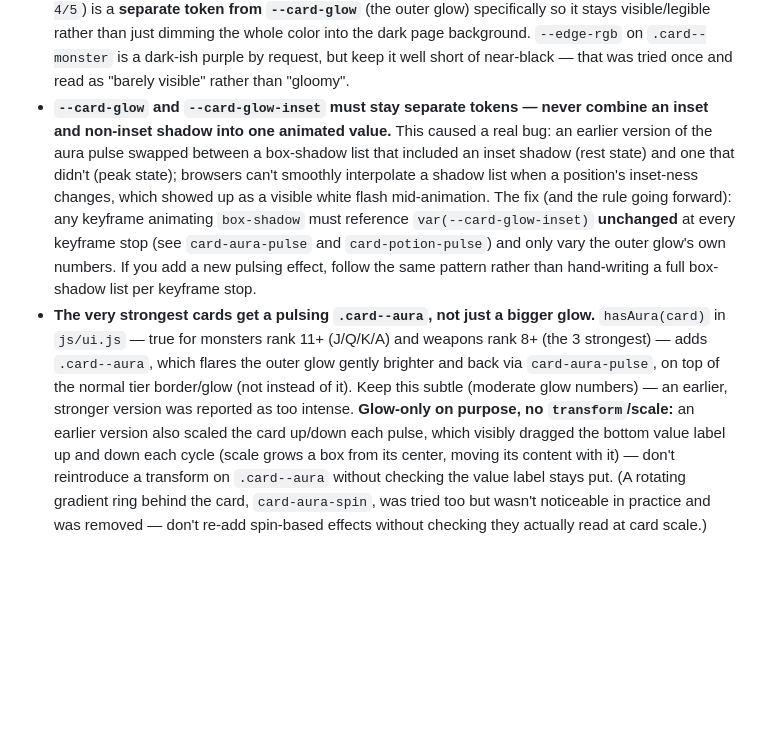
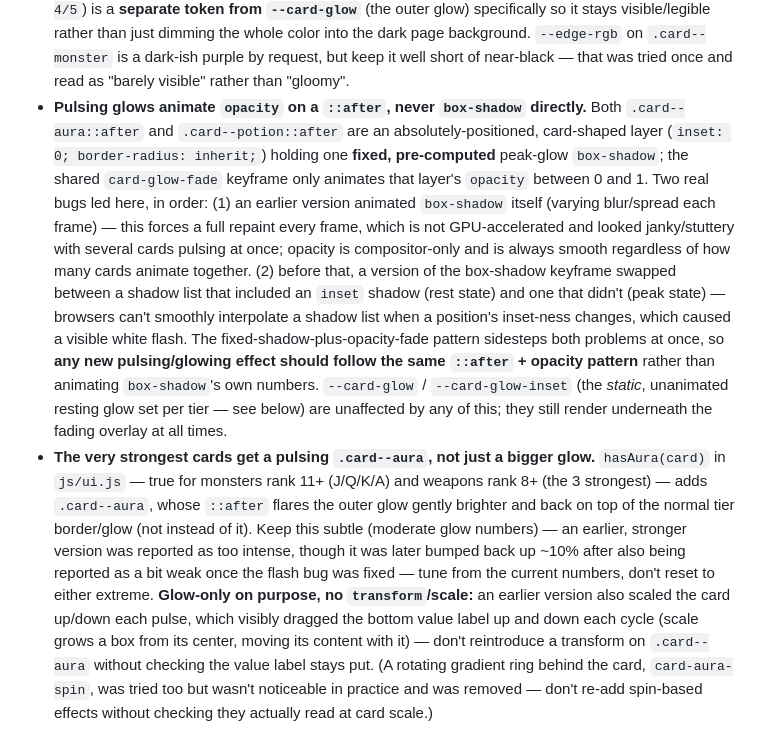
Before and after one commit to JaytheKK/Scoundrel, a Markdown page: CLAUDE.md, the part around the change. Drawn GitHub-style; blank space fills up the shorter version.

Commit message:
Update CLAUDE.md: opacity-fade pulse pattern, perf/flash history
Co-Authored-By: Claude Sonnet 5 <noreply@anthropic.com>

```diff
--- a/CLAUDE.md
+++ b/CLAUDE.md
@@ -193,26 +193,37 @@ card game by Zach Gage & Kurt Bieg, built with plain HTML/CSS/JavaScript
   page background. `--edge-rgb` on `.card--monster` is a dark-ish purple by
   request, but keep it well short of near-black — that was tried once and
   read as "barely visible" rather than "gloomy".
-- **`--card-glow` and `--card-glow-inset` must stay separate tokens —
-  never combine an inset and non-inset shadow into one animated value.**
-  This caused a real bug: an earlier version of the aura pulse swapped
-  between a box-shadow list that included an inset shadow (rest state) and
-  one that didn't (peak state); browsers can't smoothly interpolate a
-  shadow list when a position's inset-ness changes, which showed up as a
-  visible white flash mid-animation. The fix (and the rule going forward):
-  any keyframe animating `box-shadow` must reference `var(--card-glow-inset)`
-  **unchanged** at every keyframe stop (see `card-aura-pulse` and
-  `card-potion-pulse`) and only vary the outer glow's own numbers. If you
-  add a new pulsing effect, follow the same pattern rather than
-  hand-writing a full box-shadow list per keyframe stop.
+- **Pulsing glows animate `opacity` on a `::after`, never `box-shadow`
+  directly.** Both `.card--aura::after` and `.card--potion::after` are an
+  absolutely-positioned, card-shaped layer (`inset: 0; border-radius:
+  inherit;`) holding one **fixed, pre-computed** peak-glow `box-shadow`;
+  the shared `card-glow-fade` keyframe only animates that layer's
+  `opacity` between 0 and 1. Two real bugs led here, in order: (1) an
+  earlier version animated `box-shadow` itself (varying blur/spread each
+  frame) — this forces a full repaint every frame, which is not
+  GPU-accelerated and looked janky/stuttery with several cards pulsing at
+  once; opacity is compositor-only and is always smooth regardless of how
+  many cards animate together. (2) before that, a version of the box-shadow
+  keyframe swapped between a shadow list that included an `inset` shadow
+  (rest state) and one that didn't (peak state) — browsers can't smoothly
+  interpolate a shadow list when a position's inset-ness changes, which
+  caused a visible white flash. The fixed-shadow-plus-opacity-fade pattern
+  sidesteps both problems at once, so **any new pulsing/glowing effect
+  should follow the same `::after` + opacity pattern** rather than
+  animating `box-shadow`'s own numbers.
+  `--card-glow` / `--card-glow-inset` (the *static*, unanimated resting
+  glow set per tier — see below) are unaffected by any of this; they still
+  render underneath the fading overlay at all times.
 - **The very strongest cards get a pulsing `.card--aura`, not just a
   bigger glow.** `hasAura(card)` in `js/ui.js` — true for monsters rank 11+
   (J/Q/K/A) and weapons rank 8+ (the 3 strongest) — adds `.card--aura`,
-  which flares the outer glow gently brighter and back via
-  `card-aura-pulse`, on top of the normal tier border/glow (not instead of
-  it). Keep this subtle (moderate glow numbers) — an earlier, stronger
-  version was reported as too intense. **Glow-only on purpose, no
-  `transform`/scale:** an earlier version also scaled the card up/down
+  whose `::after` flares the outer glow gently brighter and back on top of
+  the normal tier border/glow (not instead of it). Keep this subtle
+  (moderate glow numbers) — an earlier, stronger version was reported as
+  too intense, though it was later bumped back up ~10% after also being
+  reported as a bit weak once the flash bug was fixed — tune from the
+  current numbers, don't reset to either extreme. **Glow-only on purpose,
+  no `transform`/scale:** an earlier version also scaled the card up/down
   each pulse, which visibly dragged the bottom value label up and down
   each cycle (scale grows a box from its center, moving its content with
   it) — don't reintroduce a transform on `.card--aura` without checking
```
